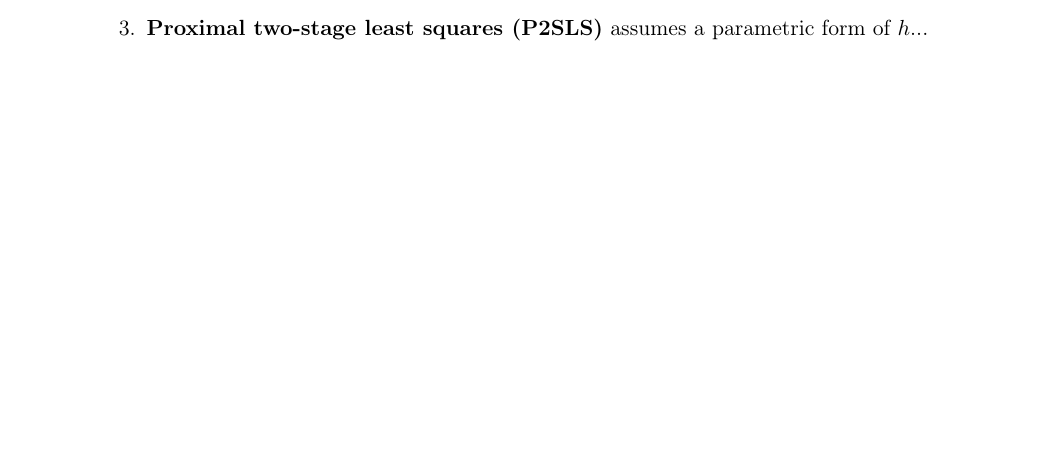
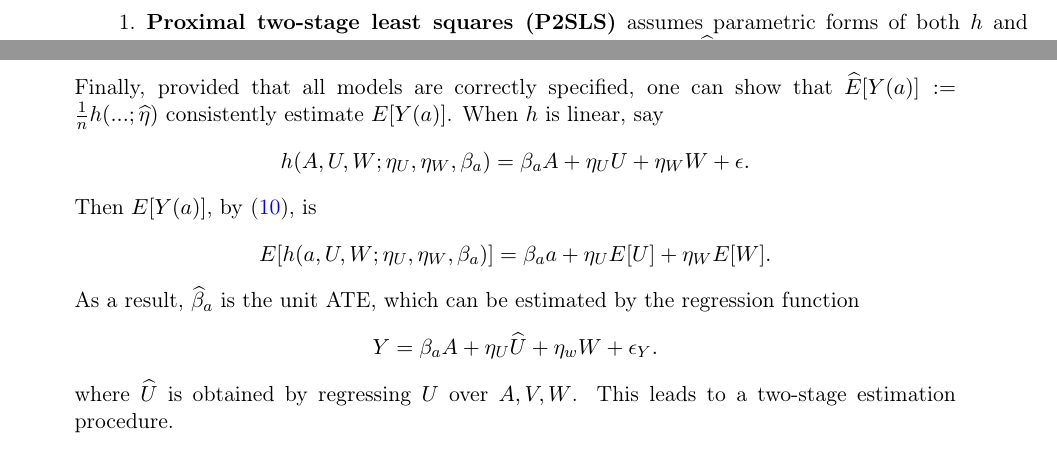
Before and after one commit to JackWang0102/Notes, a LaTeX document (causal_basics.tex): part of page 17 of 22 before the commit and two parts of pages 15 and 16 of 22 after it, the two joined at a grey line, cut so that both start at the same text, the shorter picture padded with empty space. Compiled offline with pdfLaTeX.

Commit message:
Updates from Overleaf

```diff
--- a/causal_basics.tex
+++ b/causal_basics.tex
@@ -617,6 +617,24 @@ Let $\phi_F$ denote the feature map associated with
 $\mathcal H_F$, for $F\in\{U,A,V,W\}$.
 
 \begin{enumerate}
+    \item \textbf{Proximal two-stage least squares (P2SLS)} assumes parametric forms of both $h$ and $p(u|a, v,w)$ with parameters $\eta$ and $\theta$, respectively. Let $\widehat \theta$ be the MLE of  $\theta$, then we can approximate $p(u|a, v,w)$ by $p(u|a, v,w; \widehat \theta)$; thus $\widehat\mu(A;\eta):=\sum_{u}h(u,A,W;\eta)p(u|A, V,W; \widehat \theta)$ estimates $E[Y|A,V,W]$. To solve for $\eta$, one can solve the least squares problem
+    \[
+    ...
+    \]
+    Finally, provided that all models are correctly specified, one can show that $\widehat E[Y(a)]:= \frac{1}{n}h(...;\widehat \eta)$ consistently estimate $E[Y(a)]$. When $h$ is linear, say
+    \[
+    h(A, U, W; \eta_U, \eta_W,\beta_a) = \beta_a A + \eta_U U+ \eta_WW + \epsilon.
+    \]
+    Then $E[Y(a)]$, by \eqref{eq:g-formula}, is
+    \[
+    E[h(a, U, W; \eta_U, \eta_W,\beta_a) ] = \beta_a a + \eta_U E[U]+ \eta_WE[W].
+    \]
+    As a result, $\widehat{\beta}_a$ is the unit ATE, which can be estimated by the regression function
+    \[
+    Y=\beta_a A + \eta_U \widehat{U}  + \eta_w W + \epsilon_Y.
+    \]
+    where $\widehat{U}$ is obtained by regressing $U$ over $A,V,W$. This leads to a two-stage estimation procedure.
+
     \item \textbf{KPV} estimates the bridge by minimizing the population risk
 \[
     \min_{h\in\mathcal H}\widetilde R(h),
@@ -775,7 +793,7 @@ kernel problem. Unlike KPV, PMMR directly optimizes the
 kernelized moment loss without first estimating a conditional
 mean embedding.
 
-\item \textbf{Proximal two-stage least squares (P2SLS)} assumes a parametric form of $h$...
+
 \end{enumerate}
 
 
```
Also changed, not shown: causal_basics.tex (8 more changed lines).
